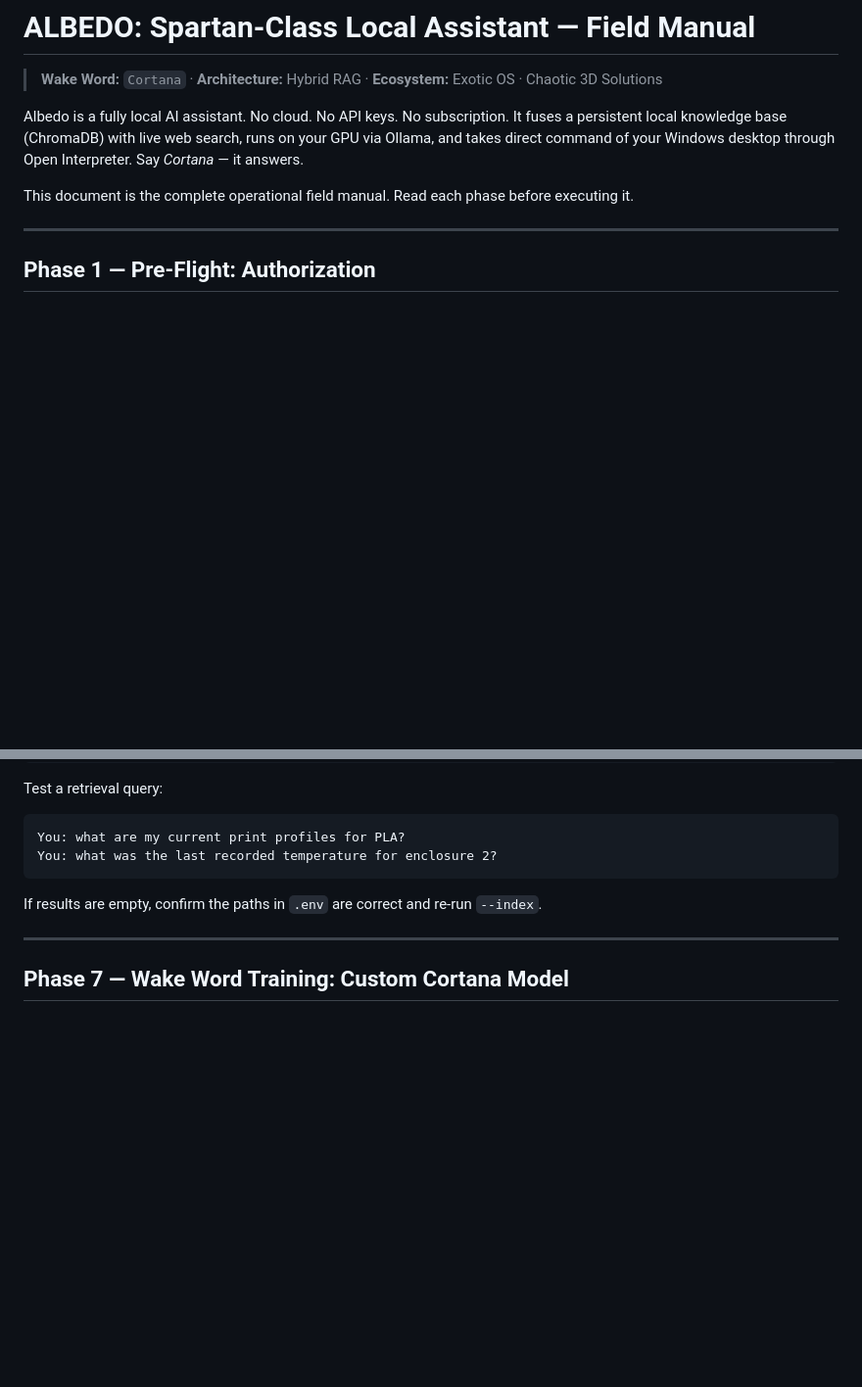
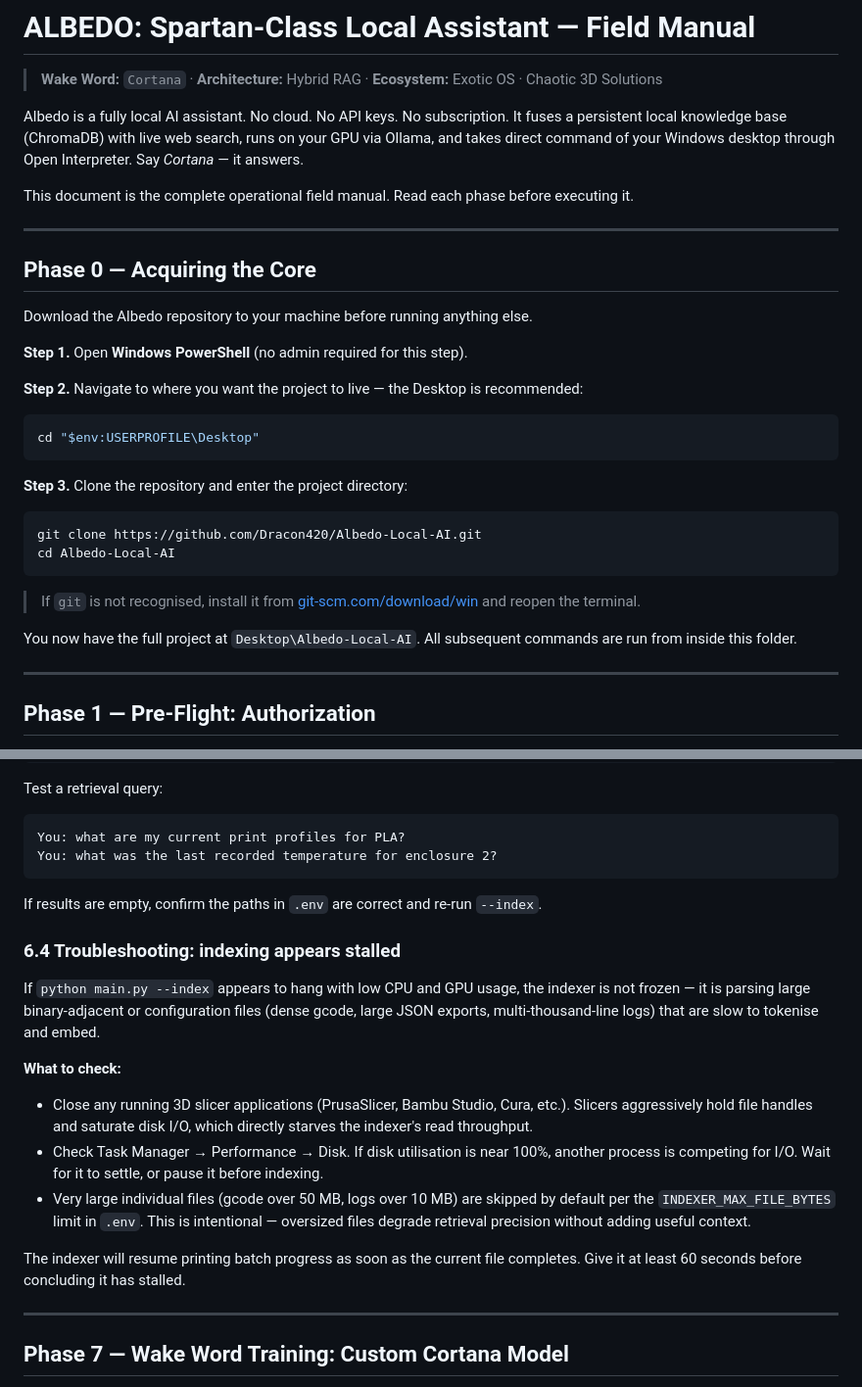
Before and after one commit to Dracon420/The-Albedo-AI-Project, a Markdown page: README.md, 2 parts joined by grey strips. Shown at 98% size. GitHub-like rendering; blank space fills up the shorter version.

Commit message:
docs: add Phase 0 git clone, indexing stall troubleshooting
Phase 0 -- Acquiring the Core: new opening section with cd to Desktop,
git clone https://github.com/Dracon420/Albedo-Local-AI.git, cd into
the project, and a note to install git-scm if the command is not found

Phase 6.4 -- Indexing stall troubleshooting: explains low CPU/GPU during
indexing is normal (large file tokenisation), calls out 3D slicers as the
primary I/O competitor, advises checking Task Manager disk utilisation,
notes the INDEXER_MAX_FILE_BYTES skip limit for oversized files, and
tells users to wait 60 seconds before concluding the indexer has hung

Co-Authored-By: Claude Sonnet 4.6 <noreply@anthropic.com>

````diff
--- a/README.md
+++ b/README.md
@@ -5,6 +5,31 @@
 Albedo is a fully local AI assistant. No cloud. No API keys. No subscription. It fuses a persistent local knowledge base (ChromaDB) with live web search, runs on your GPU via Ollama, and takes direct command of your Windows desktop through Open Interpreter. Say *Cortana* — it answers.
 
 This document is the complete operational field manual. Read each phase before executing it.
+
+---
+
+## Phase 0 — Acquiring the Core
+
+Download the Albedo repository to your machine before running anything else.
+
+**Step 1.** Open **Windows PowerShell** (no admin required for this step).
+
+**Step 2.** Navigate to where you want the project to live — the Desktop is recommended:
+
+```powershell
+cd "$env:USERPROFILE\Desktop"
+```
+
+**Step 3.** Clone the repository and enter the project directory:
+
+```powershell
+git clone https://github.com/Dracon420/Albedo-Local-AI.git
+cd Albedo-Local-AI
+```
+
+> If `git` is not recognised, install it from [git-scm.com/download/win](https://git-scm.com/download/win) and reopen the terminal.
+
+You now have the full project at `Desktop\Albedo-Local-AI`. All subsequent commands are run from inside this folder.
 
 ---
 
@@ -276,6 +301,18 @@ You: what was the last recorded temperature for enclosure 2?
 
 If results are empty, confirm the paths in `.env` are correct and re-run `--index`.
 
+### 6.4 Troubleshooting: indexing appears stalled
+
+If `python main.py --index` appears to hang with low CPU and GPU usage, the indexer is not frozen — it is parsing large binary-adjacent or configuration files (dense gcode, large JSON exports, multi-thousand-line logs) that are slow to tokenise and embed.
+
+**What to check:**
+
+- Close any running 3D slicer applications (PrusaSlicer, Bambu Studio, Cura, etc.). Slicers aggressively hold file handles and saturate disk I/O, which directly starves the indexer's read throughput.
+- Check Task Manager → Performance → Disk. If disk utilisation is near 100%, another process is competing for I/O. Wait for it to settle, or pause it before indexing.
+- Very large individual files (gcode over 50 MB, logs over 10 MB) are skipped by default per the `INDEXER_MAX_FILE_BYTES` limit in `.env`. This is intentional — oversized files degrade retrieval precision without adding useful context.
+
+The indexer will resume printing batch progress as soon as the current file completes. Give it at least 60 seconds before concluding it has stalled.
+
 ---
 
 ## Phase 7 — Wake Word Training: Custom Cortana Model
````
